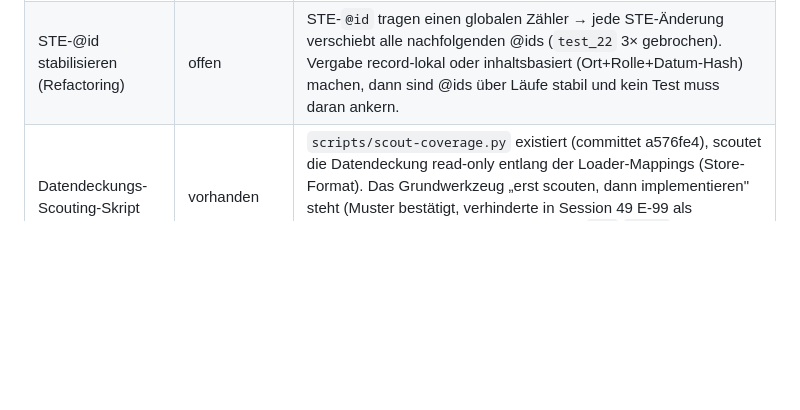
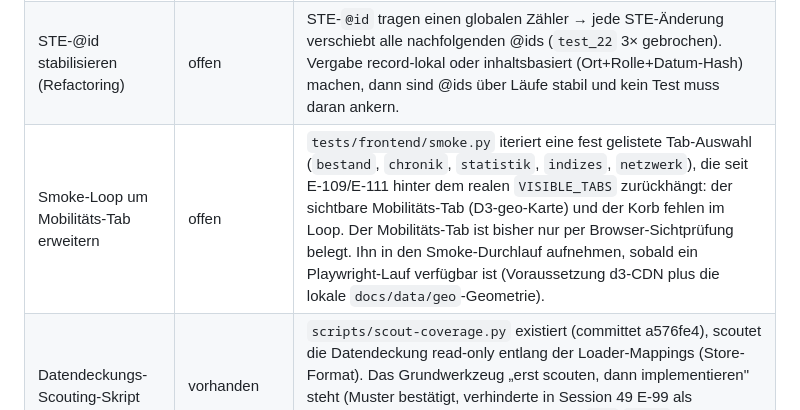
Before and after one commit to DigitalHumanitiesCraft/m3gim, a Markdown page: knowledge/plan.md, the part around the change. Drawn GitHub-style; blank space fills up the shorter version.

```diff
--- a/knowledge/plan.md
+++ b/knowledge/plan.md
@@ -134,6 +134,7 @@ Diese redaktionellen Punkte werden fortlaufend im Erfassungsteam bearbeitet.
 | Loader-Integrationstest | erledigt | `tests/frontend/loader.test.mjs` deckt die zuvor ungetestete Strecke JSON-LD→`loadArchive`→store ab (synthetische Fixture + Anker gegen `docs/data`). Schließt die Test-Lücke aus der Session-49-Reflexion. JS jetzt 85. |
 | Frontend-Verifikations-Härtung + UI-Sichtbarmachung (E-108) | erledigt | Session 51, nach E-107. **Gegencheck:** `tests/test_34_rawdata_crosscheck.py` prüft JSON-LD-Werte zellgenau gegen die per `(xlsxSheet, xlsxRow)` adressierte XLSX-Rohzelle (381 Records + 61 STE + 15 E-97-Ortsrollen exakt); ersetzt das single-sheet-veraltete `audit-data.py` (zugleich auf `load_verknuepfungen` + `folio nr` gefixt). **Kontrakt:** E-97-Datumslosigkeit nun dreischichtig getestet (`loader.test.mjs` 4 Anker-Briefe, `record-partition.test.mjs` `steChipPrefix`, `smoke.py` ZIELORT-Chip mit „—"). **UI:** `dataQualityFlag` als dezenter Marker an allen 29 Fundstellen (Agenten/Subjekte/Performance), `hasDatedEvent` als „Im Dokument genannte Daten"-Block im Record-Detail (bewusst **nicht** im Biografie-Zeitstrahl — alle 19 sind `erwähnt`, also genannte statt biografische Daten), Silent-Drop-Hinweis im Statistik-Histogramm, Korb-`logStamp`, Ortsnamen-Fragmentierung via `cityOf` gemildert. **Hygiene:** tote `xlsx-fixes.md`-Verweise (18× über 9 Dateien) auf `data.md § 17` umgebogen. |
 | STE-@id stabilisieren (Refactoring) | offen | STE-`@id` tragen einen globalen Zähler → jede STE-Änderung verschiebt alle nachfolgenden @ids (`test_22` 3× gebrochen). Vergabe record-lokal oder inhaltsbasiert (Ort+Rolle+Datum-Hash) machen, dann sind @ids über Läufe stabil und kein Test muss daran ankern. |
+| Smoke-Loop um Mobilitäts-Tab erweitern | offen | `tests/frontend/smoke.py` iteriert eine fest gelistete Tab-Auswahl (`bestand`, `chronik`, `statistik`, `indizes`, `netzwerk`), die seit E-109/E-111 hinter dem realen `VISIBLE_TABS` zurückhängt: der sichtbare Mobilitäts-Tab (D3-geo-Karte) und der Korb fehlen im Loop. Der Mobilitäts-Tab ist bisher nur per Browser-Sichtprüfung belegt. Ihn in den Smoke-Durchlauf aufnehmen, sobald ein Playwright-Lauf verfügbar ist (Voraussetzung d3-CDN plus die lokale `docs/data/geo`-Geometrie). |
 | Datendeckungs-Scouting-Skript | vorhanden | `scripts/scout-coverage.py` existiert (committet a576fe4), scoutet die Datendeckung read-only entlang der Loader-Mappings (Store-Format). Das Grundwerkzeug „erst scouten, dann implementieren" steht (Muster bestätigt, verhinderte in Session 49 E-99 als spekulativen Code); die ticket-spezifische `typ`/`rolle`-Verteilung pro geplantem Ticket bleibt als Ausbau offen. |
 | AgRelOn-Granularität | offen | `HasAddressee`/`HasSender` statt pauschal |
 | Biogramm-Netzwerk-Spur | blockiert | wartet auf AgRelOn validity-dates |
```
Also changed, not shown: knowledge/testing.md (+1 -1 lines).
